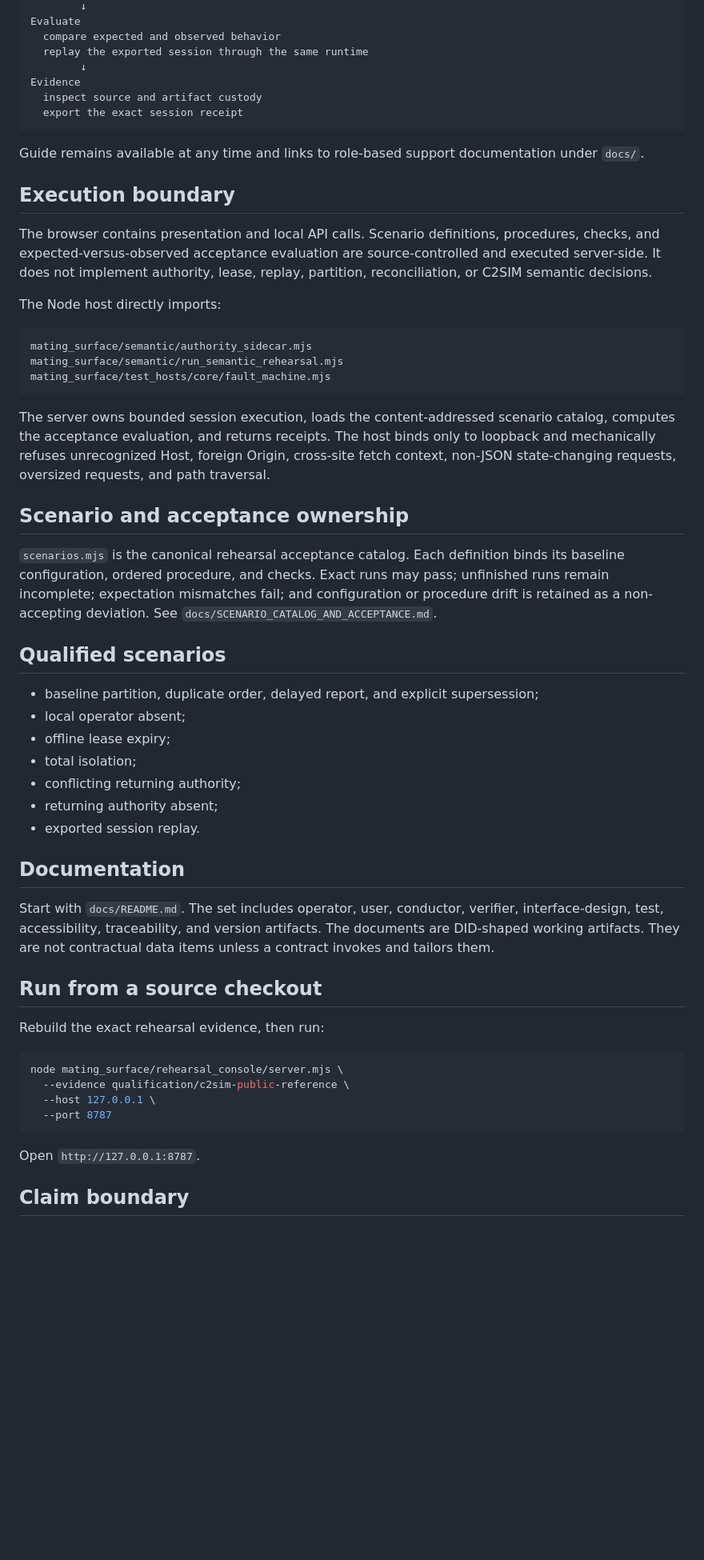
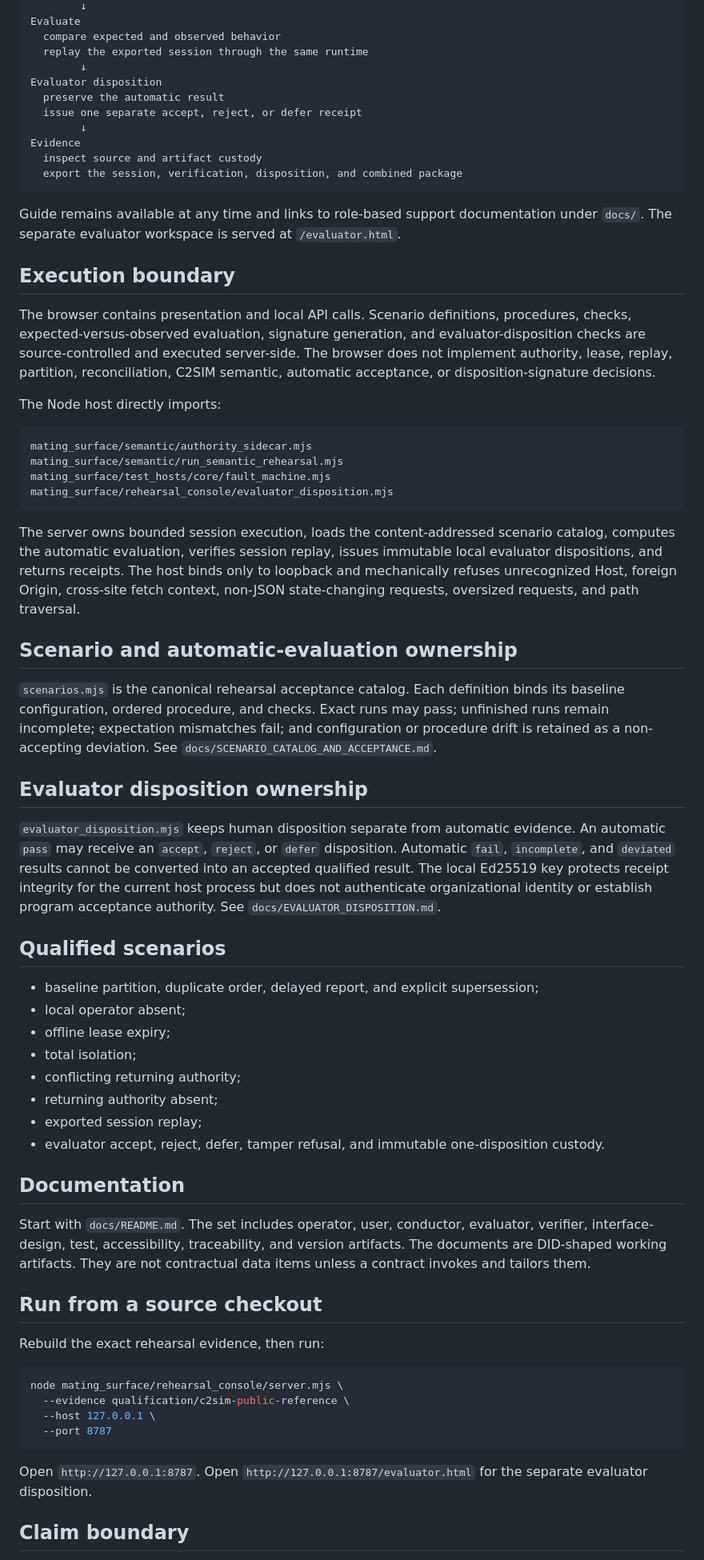
Before and after one commit to BigBirdReturns/ai-execution-audit, a Markdown page: mating_surface/rehearsal_console/README.md, the part around one of its changes. Shown at 80% size. Rendered like a GitHub page; blank space fills up the shorter version.

Commit message:
Document separate evaluator acceptance custody

````diff
--- a/mating_surface/rehearsal_console/README.md
+++ b/mating_surface/rehearsal_console/README.md
@@ -19,16 +19,20 @@ Evaluate
   compare expected and observed behavior
   replay the exported session through the same runtime
         ↓
+Evaluator disposition
+  preserve the automatic result
+  issue one separate accept, reject, or defer receipt
+        ↓
 Evidence
   inspect source and artifact custody
-  export the exact session receipt
+  export the session, verification, disposition, and combined package
 ```
 
-Guide remains available at any time and links to role-based support documentation under `docs/`.
+Guide remains available at any time and links to role-based support documentation under `docs/`. The separate evaluator workspace is served at `/evaluator.html`.
 
 ## Execution boundary
 
-The browser contains presentation and local API calls. Scenario definitions, procedures, checks, and expected-versus-observed acceptance evaluation are source-controlled and executed server-side. It does not implement authority, lease, replay, partition, reconciliation, or C2SIM semantic decisions.
+The browser contains presentation and local API calls. Scenario definitions, procedures, checks, expected-versus-observed evaluation, signature generation, and evaluator-disposition checks are source-controlled and executed server-side. The browser does not implement authority, lease, replay, partition, reconciliation, C2SIM semantic, automatic acceptance, or disposition-signature decisions.
 
 The Node host directly imports:
 
@@ -36,13 +40,18 @@ The Node host directly imports:
 mating_surface/semantic/authority_sidecar.mjs
 mating_surface/semantic/run_semantic_rehearsal.mjs
 mating_surface/test_hosts/core/fault_machine.mjs
+mating_surface/rehearsal_console/evaluator_disposition.mjs
 ```
 
-The server owns bounded session execution, loads the content-addressed scenario catalog, computes the acceptance evaluation, and returns receipts. The host binds only to loopback and mechanically refuses unrecognized Host, foreign Origin, cross-site fetch context, non-JSON state-changing requests, oversized requests, and path traversal.
+The server owns bounded session execution, loads the content-addressed scenario catalog, computes the automatic evaluation, verifies session replay, issues immutable local evaluator dispositions, and returns receipts. The host binds only to loopback and mechanically refuses unrecognized Host, foreign Origin, cross-site fetch context, non-JSON state-changing requests, oversized requests, and path traversal.
 
-## Scenario and acceptance ownership
+## Scenario and automatic-evaluation ownership
 
 `scenarios.mjs` is the canonical rehearsal acceptance catalog. Each definition binds its baseline configuration, ordered procedure, and checks. Exact runs may pass; unfinished runs remain incomplete; expectation mismatches fail; and configuration or procedure drift is retained as a non-accepting deviation. See `docs/SCENARIO_CATALOG_AND_ACCEPTANCE.md`.
+
+## Evaluator disposition ownership
+
+`evaluator_disposition.mjs` keeps human disposition separate from automatic evidence. An automatic `pass` may receive an `accept`, `reject`, or `defer` disposition. Automatic `fail`, `incomplete`, and `deviated` results cannot be converted into an accepted qualified result. The local Ed25519 key protects receipt integrity for the current host process but does not authenticate organizational identity or establish program acceptance authority. See `docs/EVALUATOR_DISPOSITION.md`.
 
 ## Qualified scenarios
 
@@ -52,11 +61,12 @@ The server owns bounded session execution, loads the content-addressed scenario
 - total isolation;
 - conflicting returning authority;
 - returning authority absent;
-- exported session replay.
+- exported session replay;
+- evaluator accept, reject, defer, tamper refusal, and immutable one-disposition custody.
 
 ## Documentation
 
-Start with `docs/README.md`. The set includes operator, user, conductor, verifier, interface-design, test, accessibility, traceability, and version artifacts. The documents are DID-shaped working artifacts. They are not contractual data items unless a contract invokes and tailors them.
+Start with `docs/README.md`. The set includes operator, user, conductor, evaluator, verifier, interface-design, test, accessibility, traceability, and version artifacts. The documents are DID-shaped working artifacts. They are not contractual data items unless a contract invokes and tailors them.
 
 ## Run from a source checkout
 
@@ -69,7 +79,7 @@ node mating_surface/rehearsal_console/server.mjs \
   --port 8787
 ```
 
-Open `http://127.0.0.1:8787`.
+Open `http://127.0.0.1:8787`. Open `http://127.0.0.1:8787/evaluator.html` for the separate evaluator disposition.
 
 ## Claim boundary
 
````
Also changed, not shown: other parts of mating_surface/rehearsal_console/README.md (+1 -1 lines).
